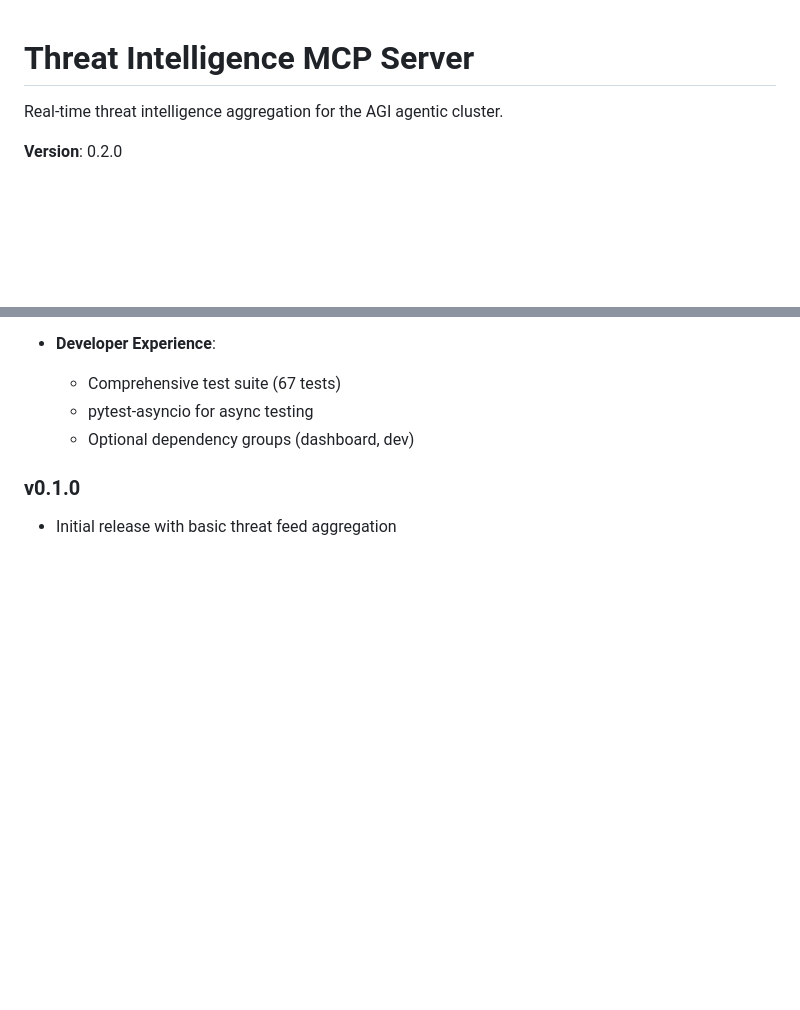
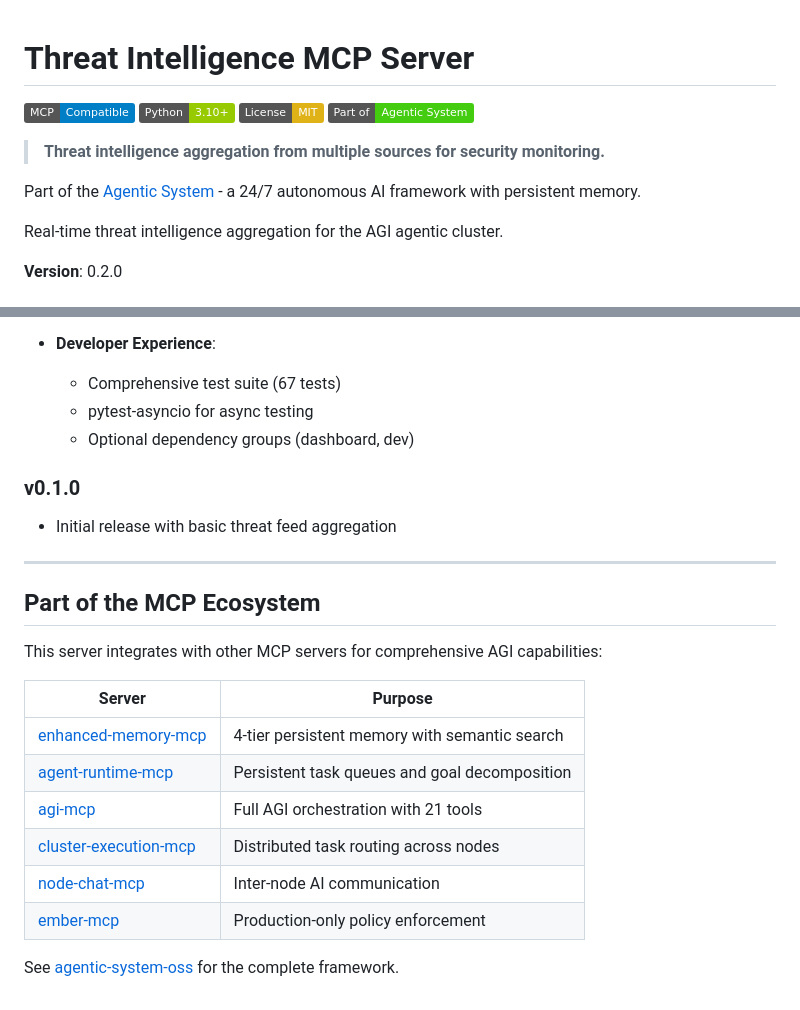
Before and after one commit to marc-shade/threat-intel-mcp, a Markdown page: README.md, 2 parts joined by grey strips. Drawn GitHub-style; badges without logos; blank space fills up the shorter version.

Commit message:
Add MCP ecosystem badges and cross-links
- Add MCP, Python/TypeScript, License, Agentic System badges
- Add intro linking to agentic-system-oss
- Add Part of the MCP Ecosystem section with related servers

Part of ecosystem cross-linking initiative.

```diff
--- a/README.md
+++ b/README.md
@@ -1,4 +1,13 @@
 # Threat Intelligence MCP Server
+
+[![MCP](https://img.shields.io/badge/MCP-Compatible-blue)](https://modelcontextprotocol.io)
+[![Python-3.10+](https://img.shields.io/badge/Python-3.10%2B-green)](https://python.org)
+[![License](https://img.shields.io/badge/License-MIT-yellow)](LICENSE)
+[![Part of Agentic System](https://img.shields.io/badge/Part_of-Agentic_System-brightgreen)](https://github.com/marc-shade/agentic-system-oss)
+
+> **Threat intelligence aggregation from multiple sources for security monitoring.**
+
+Part of the [Agentic System](https://github.com/marc-shade/agentic-system-oss) - a 24/7 autonomous AI framework with persistent memory.
 
 Real-time threat intelligence aggregation for the AGI agentic cluster.
 
@@ -203,3 +212,19 @@ threat-intel-mcp/
 ### v0.1.0
 
 - Initial release with basic threat feed aggregation
+---
+
+## Part of the MCP Ecosystem
+
+This server integrates with other MCP servers for comprehensive AGI capabilities:
+
+| Server | Purpose |
+|--------|---------|
+| [enhanced-memory-mcp](https://github.com/marc-shade/enhanced-memory-mcp) | 4-tier persistent memory with semantic search |
+| [agent-runtime-mcp](https://github.com/marc-shade/agent-runtime-mcp) | Persistent task queues and goal decomposition |
+| [agi-mcp](https://github.com/marc-shade/agi-mcp) | Full AGI orchestration with 21 tools |
+| [cluster-execution-mcp](https://github.com/marc-shade/cluster-execution-mcp) | Distributed task routing across nodes |
+| [node-chat-mcp](https://github.com/marc-shade/node-chat-mcp) | Inter-node AI communication |
+| [ember-mcp](https://github.com/marc-shade/ember-mcp) | Production-only policy enforcement |
+
+See [agentic-system-oss](https://github.com/marc-shade/agentic-system-oss) for the complete framework.
```
